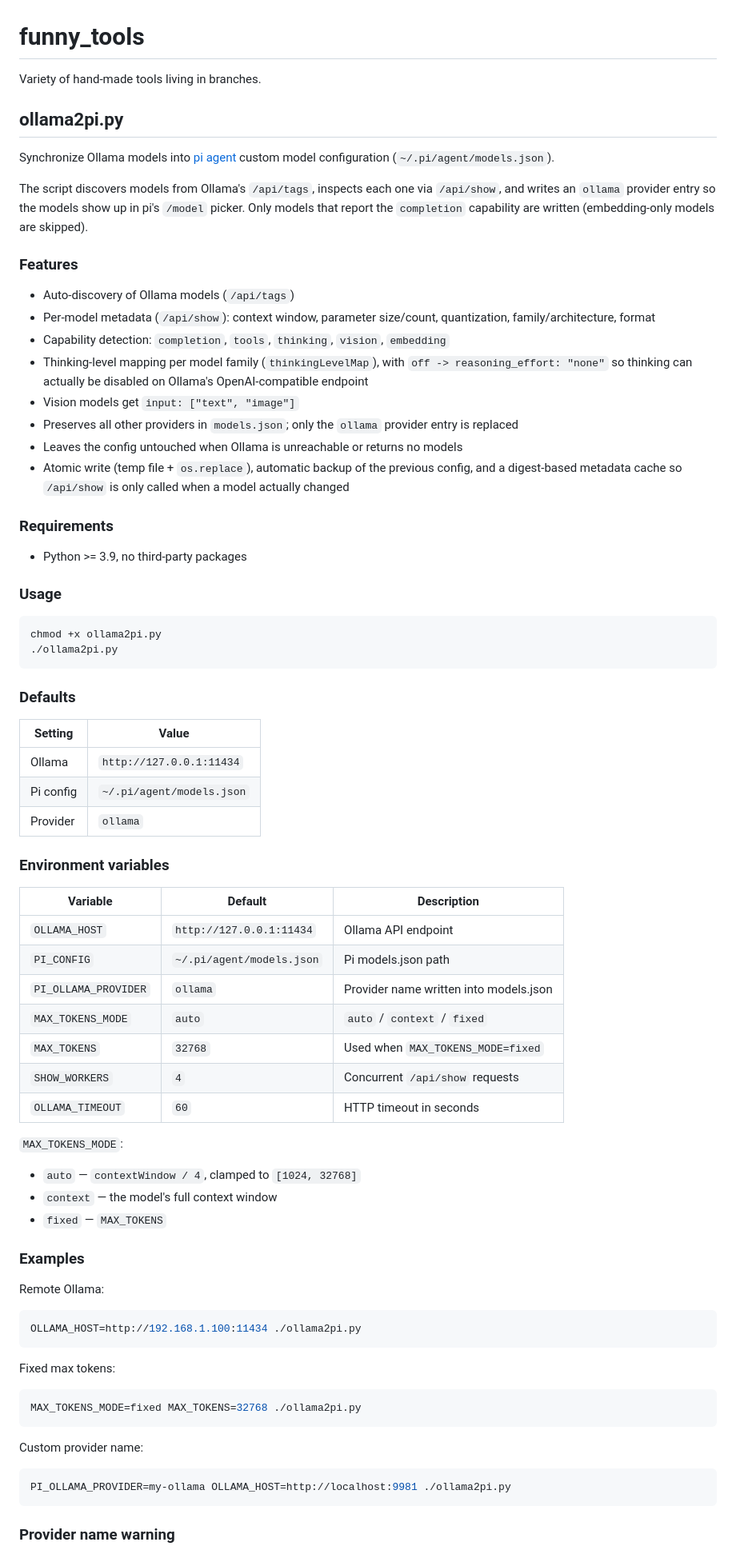
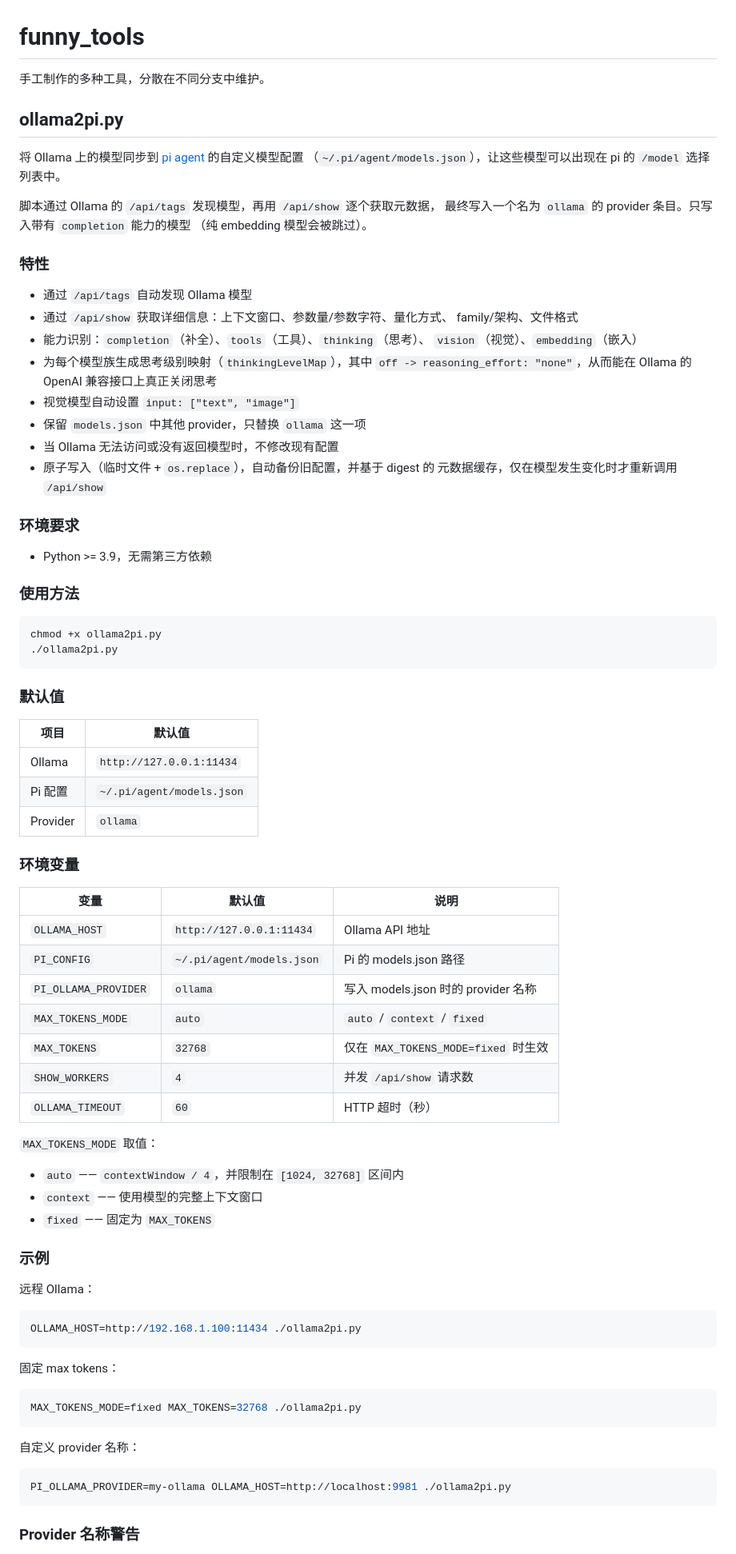
Before and after one commit to hengbo12345/funny_tools, a Markdown page: README.md, the part around one of its changes. Shown at 80% size. GitHub-like rendering.

Commit message:
README: 改为中文
- 重写 ollama2pi.py 文档为中文
- 保留环境变量表、示例与 PI_PROVIDER 冲突警告

````diff
--- a/README.md
+++ b/README.md
@@ -1,90 +1,87 @@
 # funny_tools
 
-Variety of hand-made tools living in branches.
+手工制作的多种工具，分散在不同分支中维护。
 
 ## ollama2pi.py
 
-Synchronize Ollama models into [pi agent](https://pi.dev) custom model
-configuration (`~/.pi/agent/models.json`).
+将 Ollama 上的模型同步到 [pi agent](https://pi.dev) 的自定义模型配置
+（`~/.pi/agent/models.json`），让这些模型可以出现在 pi 的 `/model` 选择列表中。
 
-The script discovers models from Ollama's `/api/tags`, inspects each one via
-`/api/show`, and writes an `ollama` provider entry so the models show up in
-pi's `/model` picker. Only models that report the `completion` capability are
-written (embedding-only models are skipped).
+脚本通过 Ollama 的 `/api/tags` 发现模型，再用 `/api/show` 逐个获取元数据，
+最终写入一个名为 `ollama` 的 provider 条目。只写入带有 `completion` 能力的模型
+（纯 embedding 模型会被跳过）。
 
-### Features
+### 特性
 
-- Auto-discovery of Ollama models (`/api/tags`)
-- Per-model metadata (`/api/show`): context window, parameter size/count,
-  quantization, family/architecture, format
-- Capability detection: `completion`, `tools`, `thinking`, `vision`, `embedding`
-- Thinking-level mapping per model family (`thinkingLevelMap`), with
-  `off -> reasoning_effort: "none"` so thinking can actually be disabled on
-  Ollama's OpenAI-compatible endpoint
-- Vision models get `input: ["text", "image"]`
-- Preserves all other providers in `models.json`; only the `ollama` provider
-  entry is replaced
-- Leaves the config untouched when Ollama is unreachable or returns no models
-- Atomic write (temp file + `os.replace`), automatic backup of the previous
-  config, and a digest-based metadata cache so `/api/show` is only called when
-  a model actually changed
+- 通过 `/api/tags` 自动发现 Ollama 模型
+- 通过 `/api/show` 获取详细信息：上下文窗口、参数量/参数字符、量化方式、
+  family/架构、文件格式
+- 能力识别：`completion`（补全）、`tools`（工具）、`thinking`（思考）、
+  `vision`（视觉）、`embedding`（嵌入）
+- 为每个模型族生成思考级别映射（`thinkingLevelMap`），其中
+   `off -> reasoning_effort: "none"`，从而能在 Ollama 的 OpenAI 兼容接口上真正关闭思考
+- 视觉模型自动设置 `input: ["text", "image"]`
+- 保留 `models.json` 中其他 provider，只替换 `ollama` 这一项
+- 当 Ollama 无法访问或没有返回模型时，不修改现有配置
+- 原子写入（临时文件 + `os.replace`），自动备份旧配置，并基于 digest 的
+  元数据缓存，仅在模型发生变化时才重新调用 `/api/show`
 
-### Requirements
+### 环境要求
 
-- Python >= 3.9, no third-party packages
+- Python >= 3.9，无需第三方依赖
 
-### Usage
+### 使用方法
 
 ```sh
 chmod +x ollama2pi.py
 ./ollama2pi.py
 ```
 
-### Defaults
+### 默认值
 
-| Setting    | Value                      |
-|------------|----------------------------|
-| Ollama     | `http://127.0.0.1:11434`   |
-| Pi config  | `~/.pi/agent/models.json`  |
-| Provider   | `ollama`                   |
+| 项目      | 默认值                       |
+|-----------|-----------------------------|
+| Ollama    | `http://127.0.0.1:11434`    |
+| Pi 配置   | `~/.pi/agent/models.json`   |
+| Provider  | `ollama`                    |
 
-### Environment variables
+### 环境变量
 
-| Variable             | Default                  | Description                                        |
-|----------------------|--------------------------|----------------------------------------------------|
-| `OLLAMA_HOST`        | `http://127.0.0.1:11434` | Ollama API endpoint                                 |
-| `PI_CONFIG`          | `~/.pi/agent/models.json`| Pi models.json path                                 |
-| `PI_OLLAMA_PROVIDER` | `ollama`                 | Provider name written into models.json              |
-| `MAX_TOKENS_MODE`    | `auto`                   | `auto` / `context` / `fixed`                        |
-| `MAX_TOKENS`         | `32768`                  | Used when `MAX_TOKENS_MODE=fixed`                   |
-| `SHOW_WORKERS`       | `4`                      | Concurrent `/api/show` requests                     |
-| `OLLAMA_TIMEOUT`     | `60`                     | HTTP timeout in seconds                             |
+| 变量                | 默认值                    | 说明                                        |
+|--------------------|--------------------------|---------------------------------------------|
+| `OLLAMA_HOST`      | `http://127.0.0.1:11434` | Ollama API 地址                              |
+| `PI_CONFIG`        | `~/.pi/agent/models.json`| Pi 的 models.json 路径                       |
+| `PI_OLLAMA_PROVIDER`| `ollama`                | 写入 models.json 时的 provider 名称          |
+| `MAX_TOKENS_MODE`  | `auto`                   | `auto` / `context` / `fixed`                |
+| `MAX_TOKENS`       | `32768`                  | 仅在 `MAX_TOKENS_MODE=fixed` 时生效          |
+| `SHOW_WORKERS`     | `4`                      | 并发 `/api/show` 请求数                      |
+| `OLLAMA_TIMEOUT`   | `60`                     | HTTP 超时（秒）                              |
 
-`MAX_TOKENS_MODE`:
+`MAX_TOKENS_MODE` 取值：
 
-- `auto` — `contextWindow / 4`, clamped to `[1024, 32768]`
-- `context` — the model's full context window
-- `fixed` — `MAX_TOKENS`
+- `auto` —— `contextWindow / 4`，并限制在 `[1024, 32768]` 区间内
+- `context` —— 使用模型的完整上下文窗口
+- `fixed` —— 固定为 `MAX_TOKENS`
 
-### Examples
+### 示例
 
-Remote Ollama:
+远程 Ollama：
 
 ```sh
 OLLAMA_HOST=http://192.168.1.100:11434 ./ollama2pi.py
 ```
 
-Fixed max tokens:
+固定 max tokens：
 
 ```sh
 MAX_TOKENS_MODE=fixed MAX_TOKENS=32768 ./ollama2pi.py
 ```
 
-Custom provider name:
+自定义 provider 名称：
 
 ```sh
 PI_OLLAMA_PROVIDER=my-ollama OLLAMA_HOST=http://localhost:9981 ./ollama2pi.py
 ```
 
-### Provider name warning
+### Provider 名称警告
 
````
Also changed, not shown: other parts of README.md (+8 -10 lines).
